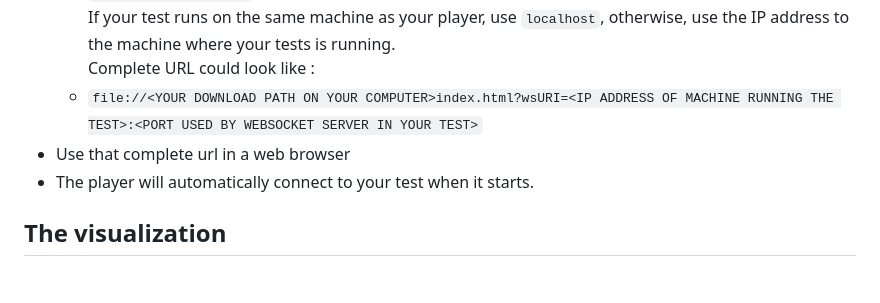
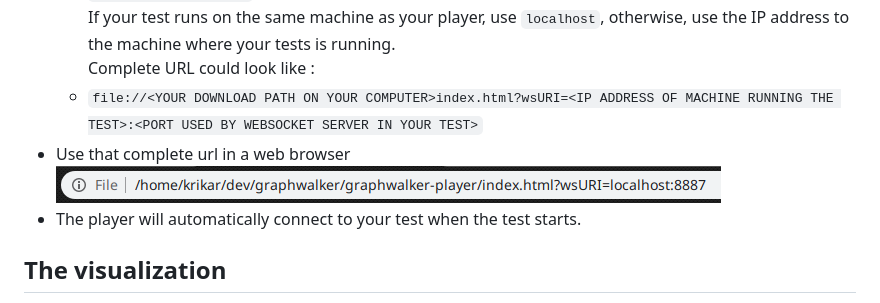
Before and after one commit to GraphWalker/graphwalker-player, a Markdown page: README.md, the part around the change. Drawn GitHub-style; pictures changed too: pics/url.png (added); blank space fills up the shorter version.

Commit message:
Added URL imaage and fixed a typo

```diff
--- a/README.md
+++ b/README.md
@@ -51,8 +51,9 @@ The Websocket Sever will be started using the port `8887` in the example above.
  If your test runs on the same machine as your player, use `localhost`, otherwise, use the IP address to the machine where your tests is running.<br>
  Complete URL could look like :<br>
   * `file://<YOUR DOWNLOAD PATH ON YOUR COMPUTER>index.html?wsURI=<IP ADDRESS OF MACHINE RUNNING THE TEST>:<PORT USED BY WEBSOCKET SERVER IN YOUR TEST>`
-* Use that complete url in a web browser
-* The player will automatically connect to your test when it starts.
+* Use that complete url in a web browser<br>
+  ![](pics/url.png)
+* The player will automatically connect to your test when the test starts.
 
 ## The visualization
 
```
